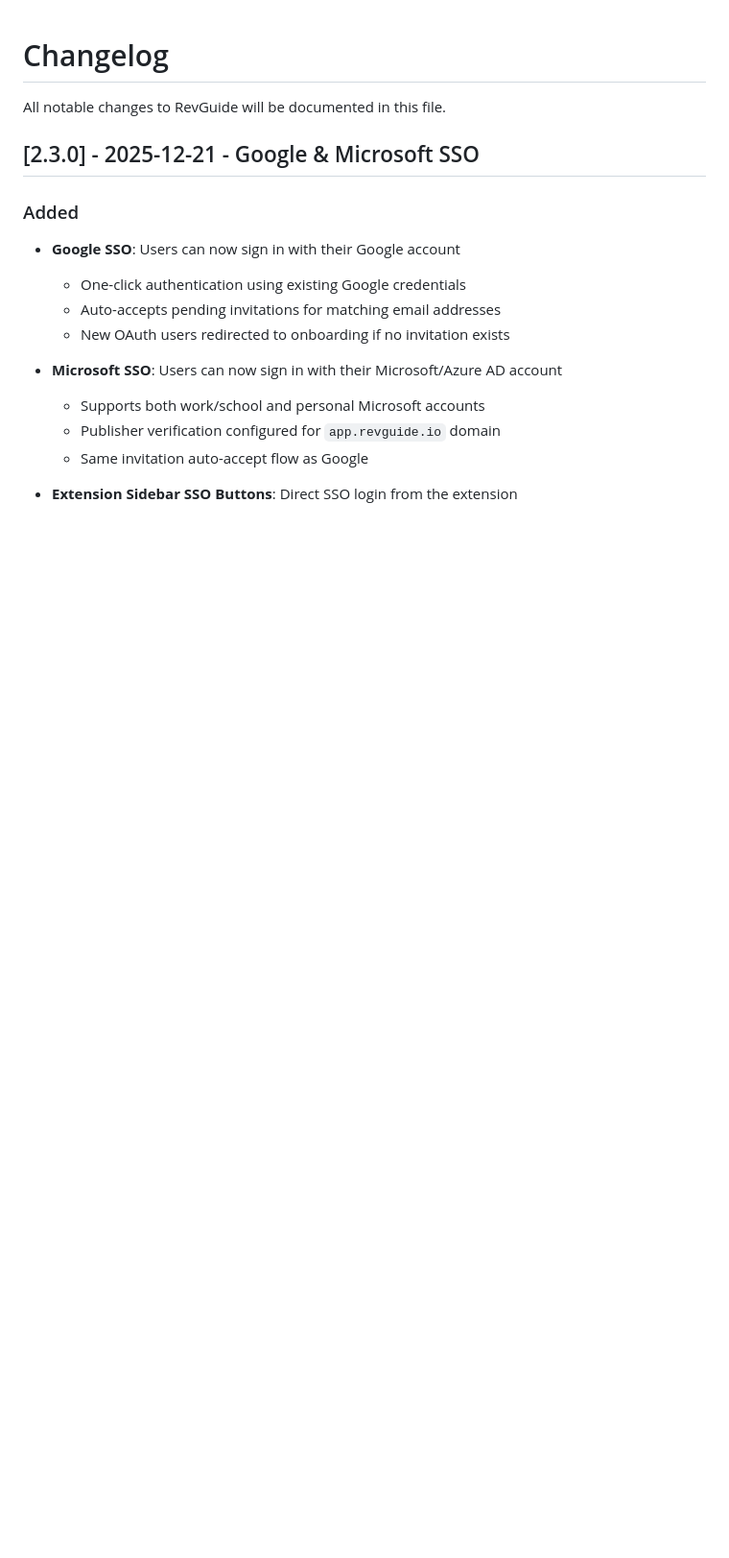
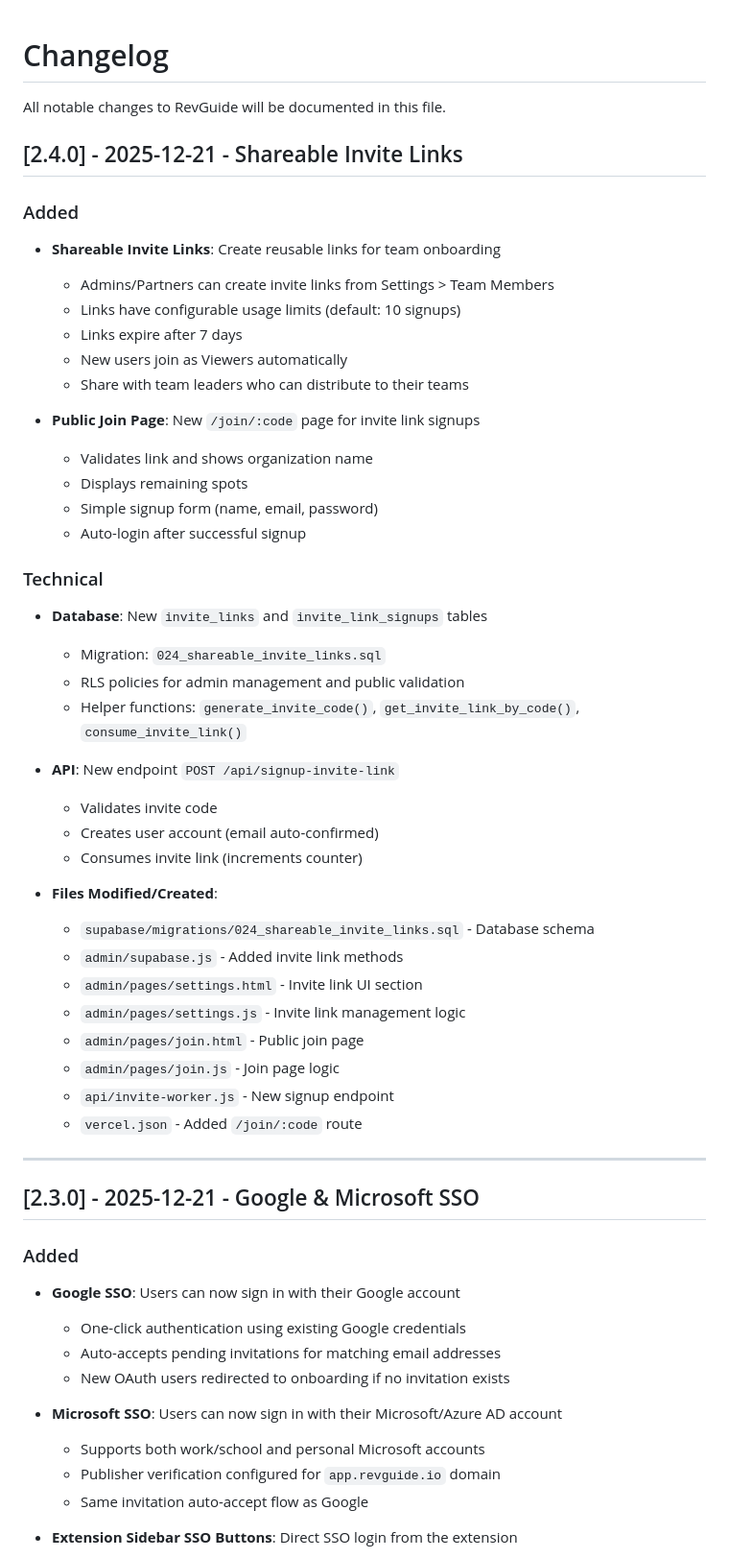
Before and after one commit to brucetmkns/revguide.io, a Markdown page: CHANGELOG.md, the part around the change. Shown at 96% size. Drawn GitHub-style; blank space fills up the shorter version.

Commit message:
Add v2.4.0 changelog entry for shareable invite links
- New feature: Shareable invite links for team onboarding
- Admins can create reusable links from Settings
- Public join page at /join/:code for signups
- Links expire after 7 days with configurable usage limits

🤖 Generated with [Claude Code](https://claude.com/claude-code)

Co-Authored-By: Claude Opus 4.5 <noreply@anthropic.com>

```diff
--- a/CHANGELOG.md
+++ b/CHANGELOG.md
@@ -1,6 +1,45 @@
 # Changelog
 
 All notable changes to RevGuide will be documented in this file.
+
+## [2.4.0] - 2025-12-21 - Shareable Invite Links
+
+### Added
+- **Shareable Invite Links**: Create reusable links for team onboarding
+  - Admins/Partners can create invite links from Settings > Team Members
+  - Links have configurable usage limits (default: 10 signups)
+  - Links expire after 7 days
+  - New users join as Viewers automatically
+  - Share with team leaders who can distribute to their teams
+
+- **Public Join Page**: New `/join/:code` page for invite link signups
+  - Validates link and shows organization name
+  - Displays remaining spots
+  - Simple signup form (name, email, password)
+  - Auto-login after successful signup
+
+### Technical
+- **Database**: New `invite_links` and `invite_link_signups` tables
+  - Migration: `024_shareable_invite_links.sql`
+  - RLS policies for admin management and public validation
+  - Helper functions: `generate_invite_code()`, `get_invite_link_by_code()`, `consume_invite_link()`
+
+- **API**: New endpoint `POST /api/signup-invite-link`
+  - Validates invite code
+  - Creates user account (email auto-confirmed)
+  - Consumes invite link (increments counter)
+
+- **Files Modified/Created**:
+  - `supabase/migrations/024_shareable_invite_links.sql` - Database schema
+  - `admin/supabase.js` - Added invite link methods
+  - `admin/pages/settings.html` - Invite link UI section
+  - `admin/pages/settings.js` - Invite link management logic
+  - `admin/pages/join.html` - Public join page
+  - `admin/pages/join.js` - Join page logic
+  - `api/invite-worker.js` - New signup endpoint
+  - `vercel.json` - Added `/join/:code` route
+
+---
 
 ## [2.3.0] - 2025-12-21 - Google & Microsoft SSO
 
```
